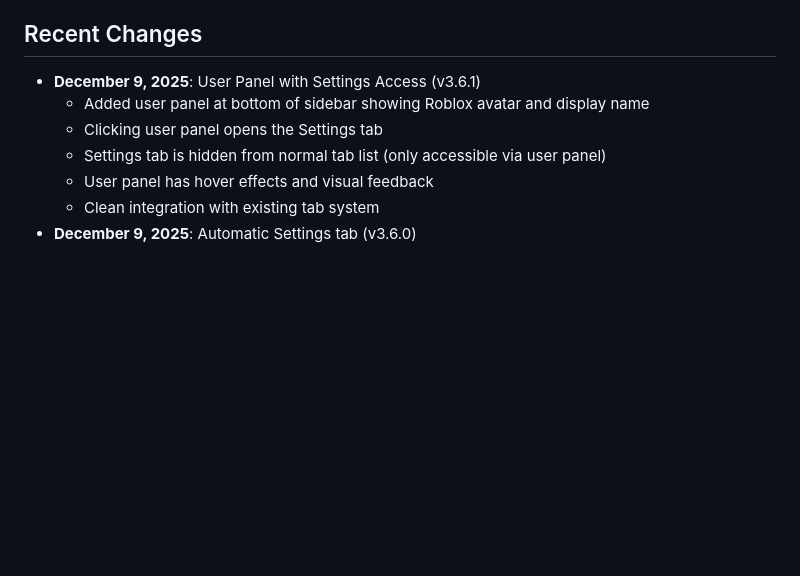
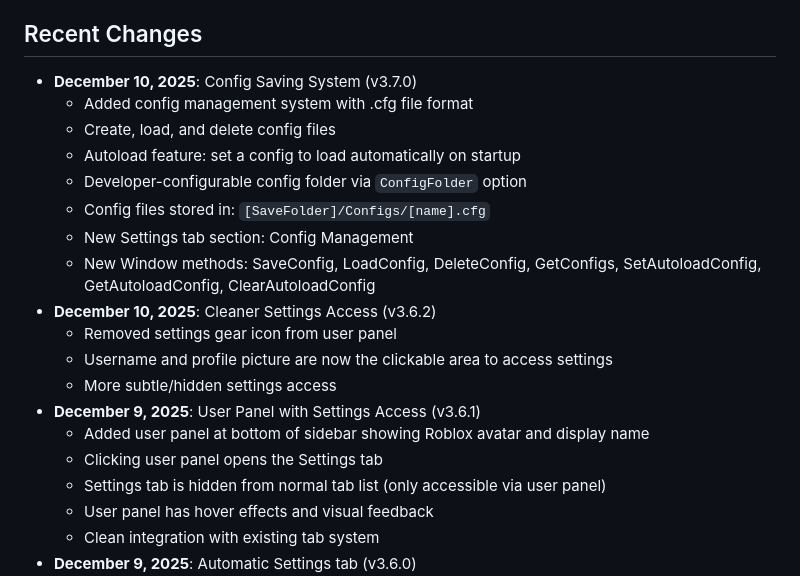
Before and after one commit to JJ-key/EliteUI, a Markdown page: replit.md, the part around the change. Rendered like a GitHub page; blank space fills up the shorter version.

Commit message:
Update EliteUI from Replit

```diff
--- a/replit.md
+++ b/replit.md
@@ -50,6 +50,18 @@ The server runs on port 5000 and is accessible via the Replit webview.
 - **CORS**: Enabled for cross-origin requests
 
 ## Recent Changes
+- **December 10, 2025**: Config Saving System (v3.7.0)
+  - Added config management system with .cfg file format
+  - Create, load, and delete config files
+  - Autoload feature: set a config to load automatically on startup
+  - Developer-configurable config folder via `ConfigFolder` option
+  - Config files stored in: `[SaveFolder]/Configs/[name].cfg`
+  - New Settings tab section: Config Management
+  - New Window methods: SaveConfig, LoadConfig, DeleteConfig, GetConfigs, SetAutoloadConfig, GetAutoloadConfig, ClearAutoloadConfig
+- **December 10, 2025**: Cleaner Settings Access (v3.6.2)
+  - Removed settings gear icon from user panel
+  - Username and profile picture are now the clickable area to access settings
+  - More subtle/hidden settings access
 - **December 9, 2025**: User Panel with Settings Access (v3.6.1)
   - Added user panel at bottom of sidebar showing Roblox avatar and display name
   - Clicking user panel opens the Settings tab
```
